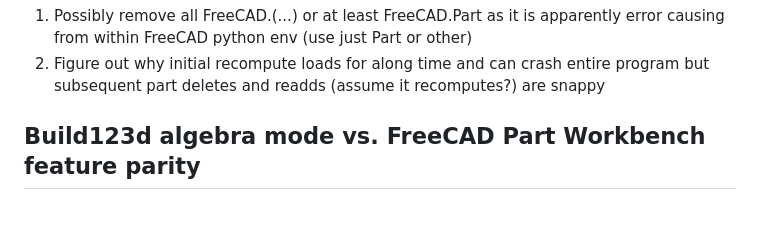
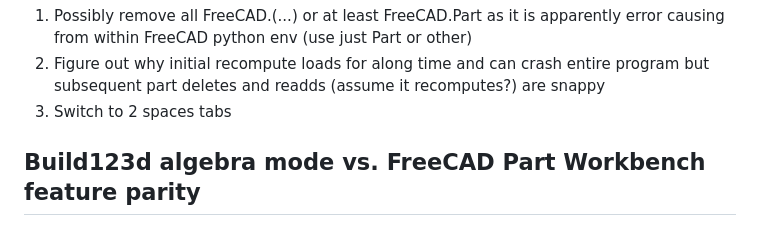
Before and after one commit to gabebohlmann/code-cad-studio-new, a Markdown page: README.md, the part around the change. Drawn GitHub-style.

Commit message:
Add todo item

```diff
--- a/README.md
+++ b/README.md
@@ -34,6 +34,7 @@ A FreeCAD workbench for bidirectional sync between FreeCAD and a Build123d code
     So: keep selection generation in gui/, and keep selector execution (pure build123d text inserted into code) in core/."
   1. Possibly remove all FreeCAD.(...) or at least FreeCAD.Part as it is apparently error causing from within FreeCAD python env (use just Part or other)
   1. Figure out why initial recompute loads for along time and can crash entire program but subsequent part deletes and readds (assume it recomputes?) are snappy
+  1. Switch to 2 spaces tabs
 
 
 ## Build123d algebra mode vs. FreeCAD Part Workbench feature parity
```
